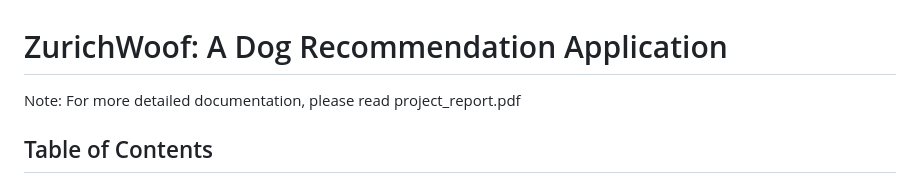
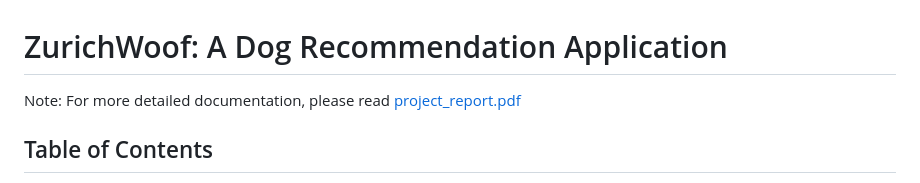
Before and after one commit to Chong-source/PupPal_Zurich, a Markdown page: README.md, the part around the change. Rendered like a GitHub page.

```diff
--- a/README.md
+++ b/README.md
@@ -1,5 +1,5 @@
 # ZurichWoof: A Dog Recommendation Application
-Note: For more detailed documentation, please read project_report.pdf
+Note: For more detailed documentation, please read [project_report.pdf](#project_report.pdf)
 ## Table of Contents
 1. [Introduction](#What-the-project-does)
 2. [Instructions](#Instructions-on-running-the-program)
```
